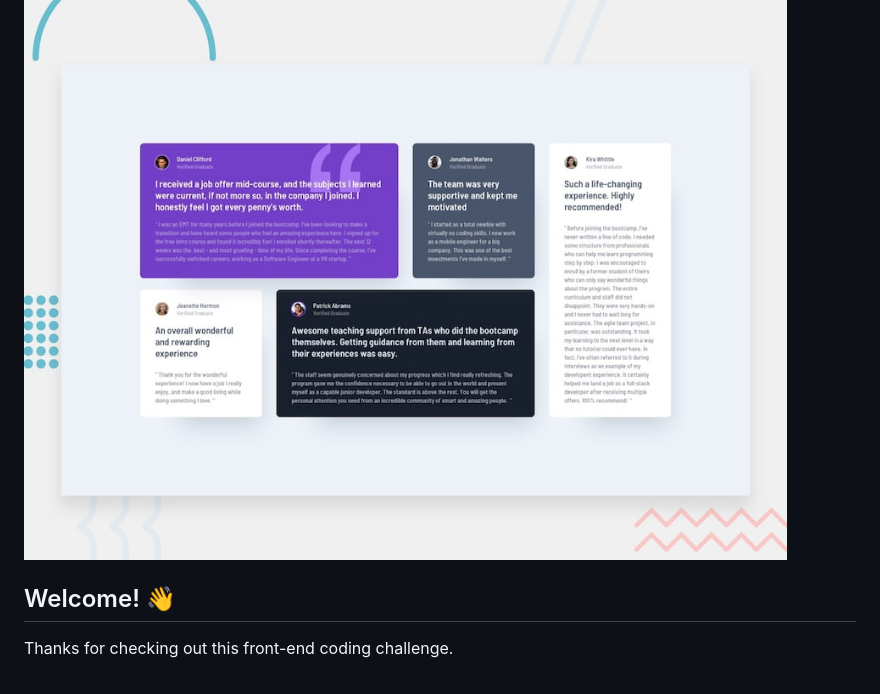
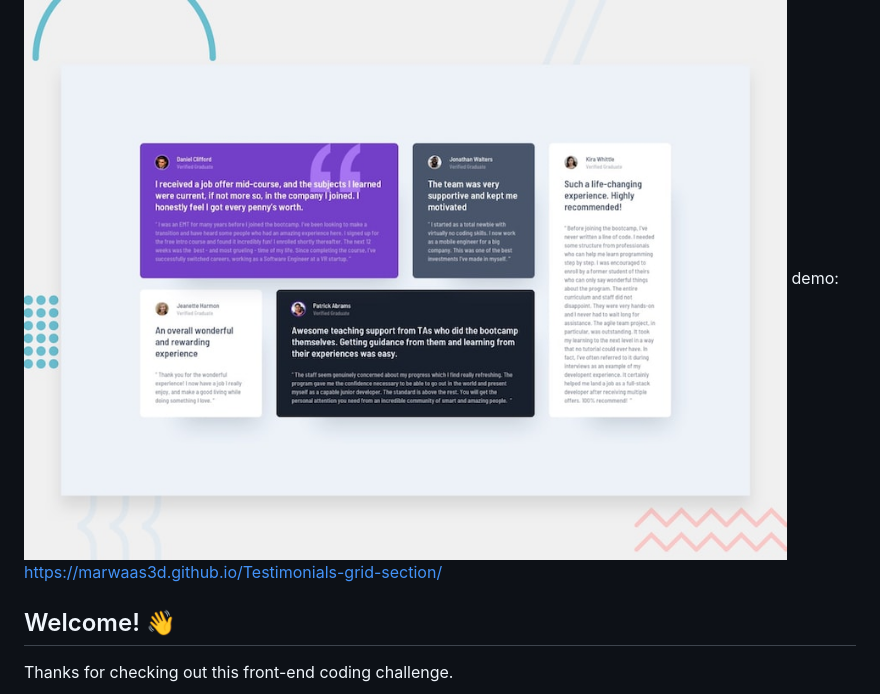
Before and after one commit to marwaas3d/Testimonials-grid-section, a Markdown page: README.md, the part around the change. Rendered like a GitHub page.

```diff
--- a/README.md
+++ b/README.md
@@ -1,6 +1,7 @@
 # Frontend Mentor - Testimonials grid section
 
 ![Design preview for the Testimonials grid section coding challenge](./preview.jpg)
+demo: https://marwaas3d.github.io/Testimonials-grid-section/
 
 ## Welcome! 👋
 
```
